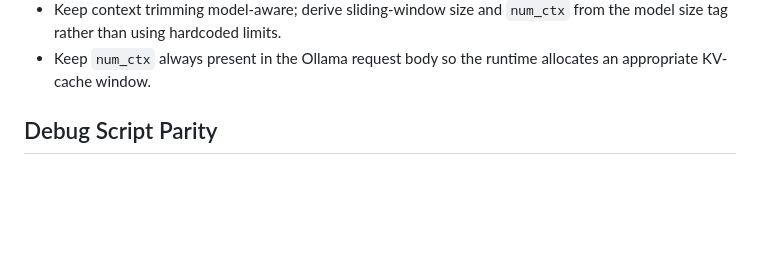
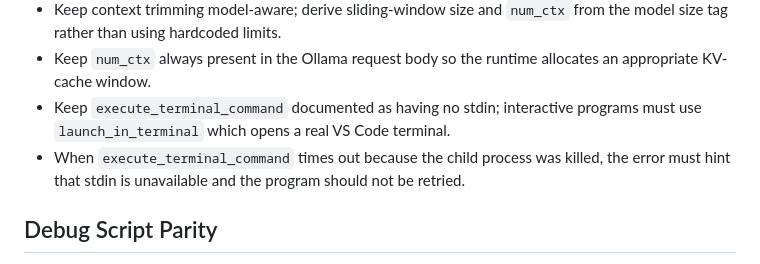
Before and after one commit to alexbeatnik/ManulAI, a Markdown page: .github/copilot-instructions.md, the part around the change. Drawn GitHub-style; blank space fills up the shorter version.

```diff
--- a/.github/copilot-instructions.md
+++ b/.github/copilot-instructions.md
@@ -60,6 +60,8 @@ This repository contains a VS Code extension named ManulAI.
 - For large refactor requests, nudge the model toward short module/file plans and iterative execution instead of one-shot whole-file rewrites.
 - Keep context trimming model-aware; derive sliding-window size and `num_ctx` from the model size tag rather than using hardcoded limits.
 - Keep `num_ctx` always present in the Ollama request body so the runtime allocates an appropriate KV-cache window.
+- Keep `execute_terminal_command` documented as having no stdin; interactive programs must use `launch_in_terminal` which opens a real VS Code terminal.
+- When `execute_terminal_command` times out because the child process was killed, the error must hint that stdin is unavailable and the program should not be retried.
 
 ## Debug Script Parity
 
```
Also changed, not shown: README-dev.md (+6 -1 lines), README.md (+7 -2 lines).
